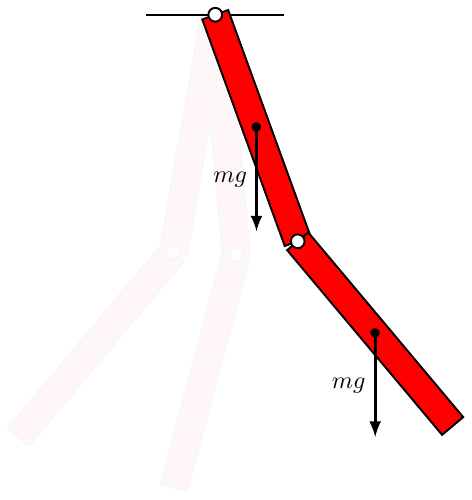
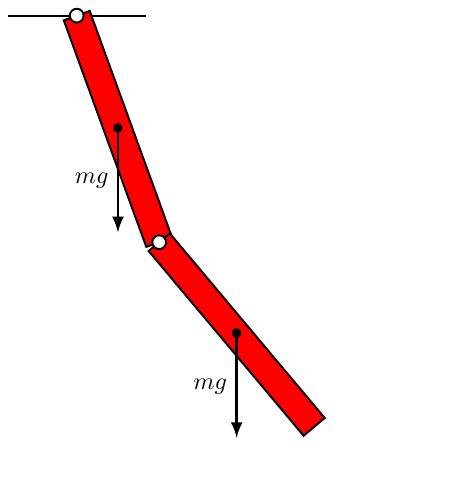
Before and after one commit to tikz-examples/LatexGraphics, a LaTeX figure (DoublePendulum.tex): the whole page. Compiled offline with pdfLaTeX.

Commit message:
Update DoublePendulum.tex

```diff
--- a/DoublePendulum.tex
+++ b/DoublePendulum.tex
@@ -1,40 +1,45 @@
 % Rotate a path around a point: Double Pendulum Case
 % https://latexdraw.com
-% 21/02/2020, 23:55
+% 13/02/2021, 16:40
 
 \documentclass[border=0.1cm]{standalone}
+
 \usepackage{tikz}
-
 
 \begin{document}
 
 \begin{tikzpicture}[thick]
 
-\begin{scope}[rotate=-10,black!3]
-\draw[fill=red!3] (-0.2,0) rectangle (0.2,-3.5);
-\draw[fill=red!3,rotate around={-30:(0,-3.5)}] (-0.2,-3.5) rectangle (0.2,-7);
+% Define angles
+\newcommand{\angA}{20}
+\newcommand{\angB}{20}
+
+% Straight line
+\draw (-1,0) -- (1,0);
+
+\begin{scope}[rotate=\angA]
+
+% Pendulum part 1 (red rectangle)
+\draw[fill=red] (-0.2,0) rectangle (0.2,-3.5)
+	node[midway](a){$\bullet$};
+
+% Pendulum part 2 (red rectangle)
+\draw[fill=red,
+	rotate around={\angB:(0,-3.5)}
+] (-0.2,-3.5) rectangle (0.2,-7)
+	node[midway](b){$\bullet$};
+
+% Two circles filled with white color
 \draw[fill=white] (0,-3.5) circle(0.1);
+\draw[fill=white] (0,0) circle(0.1);
+
 \end{scope}
 
-\begin{scope}[rotate=5,black!3]
-\draw[fill=red!3] (-0.2,0) rectangle (0.2,-3.5);
-\draw[fill=red!3,rotate around={-20:(0,-3.5)}] (-0.2,-3.5) rectangle (0.2,-7);
-\draw[fill=white] (0,-3.5) circle(0.1);
-\end{scope}
-
-\draw (-1,0) -- (1,0);
-
-\begin{scope}[rotate=20]
-\draw[fill=red] (-0.2,0) rectangle (0.2,-3.5) node[midway](a){$\bullet$};
-\draw[fill=red,rotate around={20:(0,-3.5)}] (-0.2,-3.5) rectangle (0.2,-7)node[midway](b){$\bullet$};;
-\draw[fill=white] (0,-3.5) circle(0.1);
-\end{scope}
-
-\draw[-latex,very thick] (a.center) -- ++(0,-1.5) node[midway,left]{$mg$};
-\draw[-latex,very thick] (b.center) -- ++(0,-1.5) node[midway,left]{$mg$};
-
-
-\draw[fill=white] (0,0) circle(0.1);
+% Weight forces
+\draw[-latex,very thick] (a.center) -- ++(0,-1.5)
+	node[midway,left]{$mg$};
+\draw[-latex,very thick] (b.center) -- ++(0,-1.5)
+	node[midway,left]{$mg$};
 
 \end{tikzpicture}
 
```
